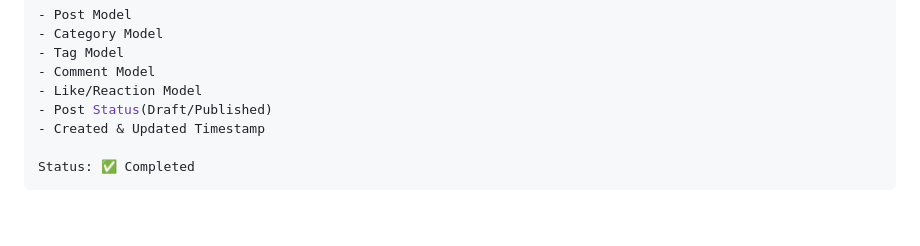
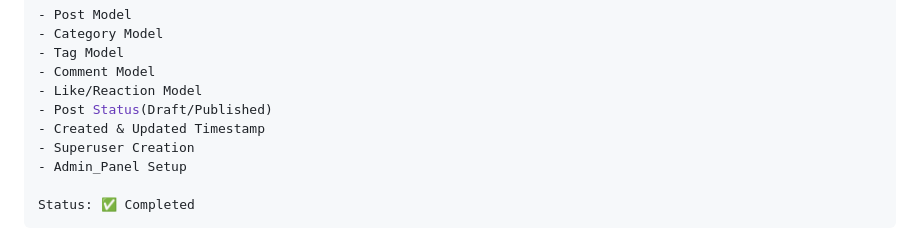
Before and after one commit to mamun-2025/smart-tech-blog, a Markdown page: README.md, the part around the change. Drawn GitHub-style; blank space fills up the shorter version.

````diff
--- a/README.md
+++ b/README.md
@@ -132,6 +132,8 @@ Implemented Features:
 - Like/Reaction Model
 - Post Status(Draft/Published)
 - Created & Updated Timestamp
+- Superuser Creation
+- Admin_Panel Setup
 
 Status: ✅ Completed
 ```
````
